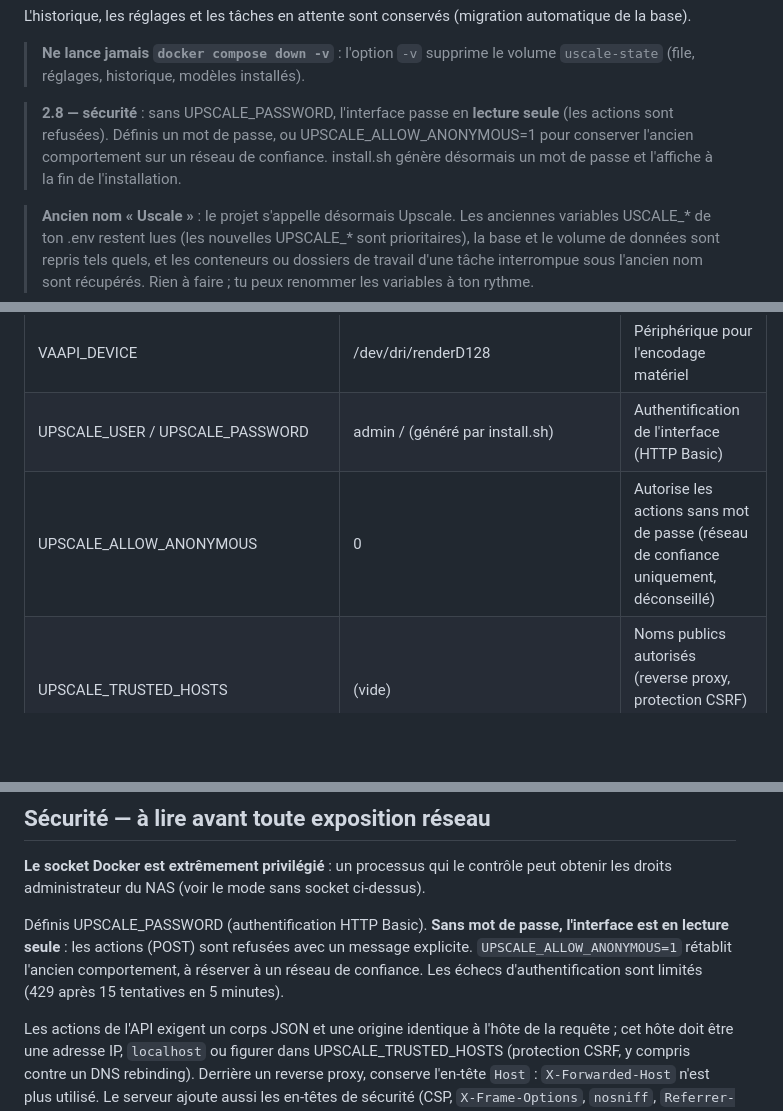
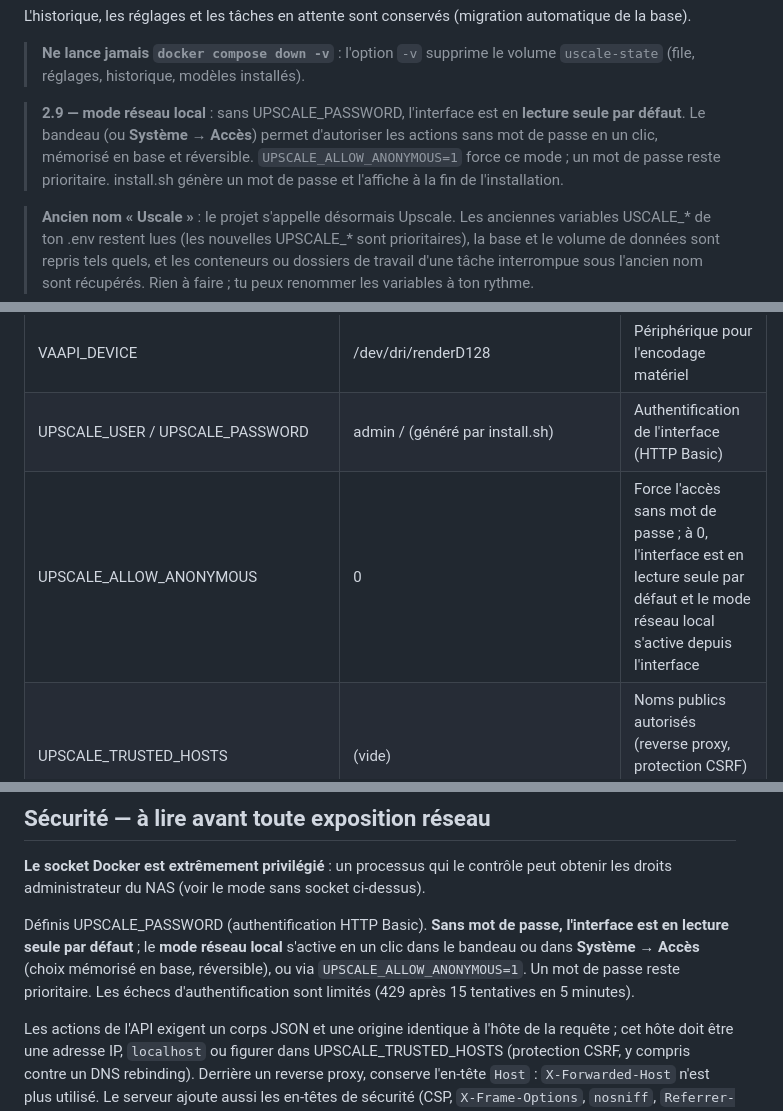
Before and after one commit to oliv2776/Upscale, a Markdown page: README.md, 3 parts joined by grey strips. GitHub-like rendering; blank space fills up the shorter version.

```diff
--- a/README.md
+++ b/README.md
@@ -75,7 +75,7 @@ L'historique, les réglages et les tâches en attente sont conservés (migration
 
 > **Ne lance jamais `docker compose down -v`** : l'option `-v` supprime le volume `uscale-state` (file, réglages, historique, modèles installés).
 
-> **2.8 — sécurité** : sans UPSCALE_PASSWORD, l'interface passe en **lecture seule** (les actions sont refusées). Définis un mot de passe, ou UPSCALE_ALLOW_ANONYMOUS=1 pour conserver l'ancien comportement sur un réseau de confiance. install.sh génère désormais un mot de passe et l'affiche à la fin de l'installation.
+> **2.9 — mode réseau local** : sans UPSCALE_PASSWORD, l'interface est en **lecture seule par défaut**. Le bandeau (ou **Système → Accès**) permet d'autoriser les actions sans mot de passe en un clic, mémorisé en base et réversible. `UPSCALE_ALLOW_ANONYMOUS=1` force ce mode ; un mot de passe reste prioritaire. install.sh génère un mot de passe et l'affiche à la fin de l'installation.
 
 > **Ancien nom « Uscale »** : le projet s'appelle désormais Upscale. Les anciennes variables USCALE_* de ton .env restent lues (les nouvelles UPSCALE_* sont prioritaires), la base et le volume de données sont repris tels quels, et les conteneurs ou dossiers de travail d'une tâche interrompue sous l'ancien nom sont récupérés. Rien à faire ; tu peux renommer les variables à ton rythme.
 
@@ -275,7 +275,7 @@ N'expose pas le port 11434 sur Internet.
 | VIDEO2X_GPU | (vide) | Index du GPU Vulkan (voir **Tester le GPU**) |
 | VAAPI_DEVICE | /dev/dri/renderD128 | Périphérique pour l'encodage matériel |
 | UPSCALE_USER / UPSCALE_PASSWORD | admin / (généré par install.sh) | Authentification de l'interface (HTTP Basic) |
-| UPSCALE_ALLOW_ANONYMOUS | 0 | Autorise les actions sans mot de passe (réseau de confiance uniquement, déconseillé) |
+| UPSCALE_ALLOW_ANONYMOUS | 0 | Force l'accès sans mot de passe ; à 0, l'interface est en lecture seule par défaut et le mode réseau local s'active depuis l'interface |
 | UPSCALE_TRUSTED_HOSTS | (vide) | Noms publics autorisés (reverse proxy, protection CSRF) ; le proxy doit conserver `Host` |
 | UPSCALE_ALLOW_PRIVATE_MODEL_URLS | 0 | Autorise les liens de modèles vers des adresses privées (miroir interne) |
 | UPSCALE_CONVERTER_DROP_PRIVILEGES | 1 | Exécute la conversion des modèles en « nobody » (setpriv) quand le conteneur est root |
@@ -357,7 +357,7 @@ docker volume rm upscale_uscale-state
 
 **Le socket Docker est extrêmement privilégié** : un processus qui le contrôle peut obtenir les droits administrateur du NAS (voir le mode sans socket ci-dessus).
 
-Définis UPSCALE_PASSWORD (authentification HTTP Basic). **Sans mot de passe, l'interface est en lecture seule** : les actions (POST) sont refusées avec un message explicite. `UPSCALE_ALLOW_ANONYMOUS=1` rétablit l'ancien comportement, à réserver à un réseau de confiance. Les échecs d'authentification sont limités (429 après 15 tentatives en 5 minutes).
+Définis UPSCALE_PASSWORD (authentification HTTP Basic). **Sans mot de passe, l'interface est en lecture seule par défaut** ; le **mode réseau local** s'active en un clic dans le bandeau ou dans **Système → Accès** (choix mémorisé en base, réversible), ou via `UPSCALE_ALLOW_ANONYMOUS=1`. Un mot de passe reste prioritaire. Les échecs d'authentification sont limités (429 après 15 tentatives en 5 minutes).
 
 Les actions de l'API exigent un corps JSON et une origine identique à l'hôte de la requête ; cet hôte doit être une adresse IP, `localhost` ou figurer dans UPSCALE_TRUSTED_HOSTS (protection CSRF, y compris contre un DNS rebinding). Derrière un reverse proxy, conserve l'en-tête `Host` : `X-Forwarded-Host` n'est plus utilisé. Le serveur ajoute aussi les en-têtes de sécurité (CSP, `X-Frame-Options`, `nosniff`, `Referrer-Policy`).
 
```
Also changed, not shown: other parts of README.md (+1 -0 lines), CHANGELOG.md (+16 -0 lines), docs/UI-PROPOSAL.md (added, +204 -0 lines), docs/ui-dashboard.png (added), docs/ui-preview.png (added), docs/ui-queue.png (added), 12 other files.
